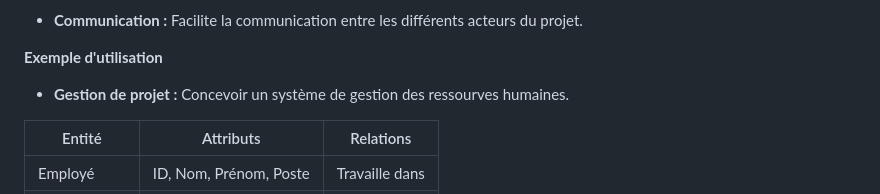
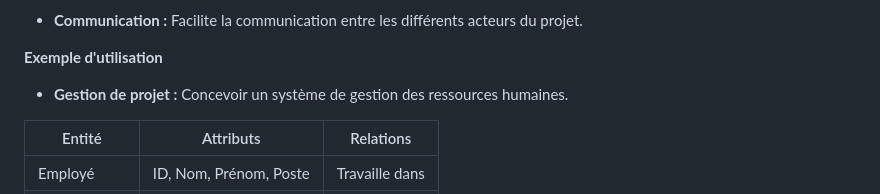
Before and after one commit to bruno-coulet/hello-dbms, a Markdown page: README.md, the part around the change. Drawn GitHub-style.

```diff
--- a/README.md
+++ b/README.md
@@ -394,7 +394,7 @@ La méthode Merise est une méthode de conception et de gestion de projets infor
 
 **Exemple d'utilisation**
 
-* **Gestion de projet :** Concevoir un système de gestion des ressourves humaines.
+* **Gestion de projet :** Concevoir un système de gestion des ressources humaines.
 
 | Entité | Attributs | Relations |
 |--------|-----------|-----------|
```
